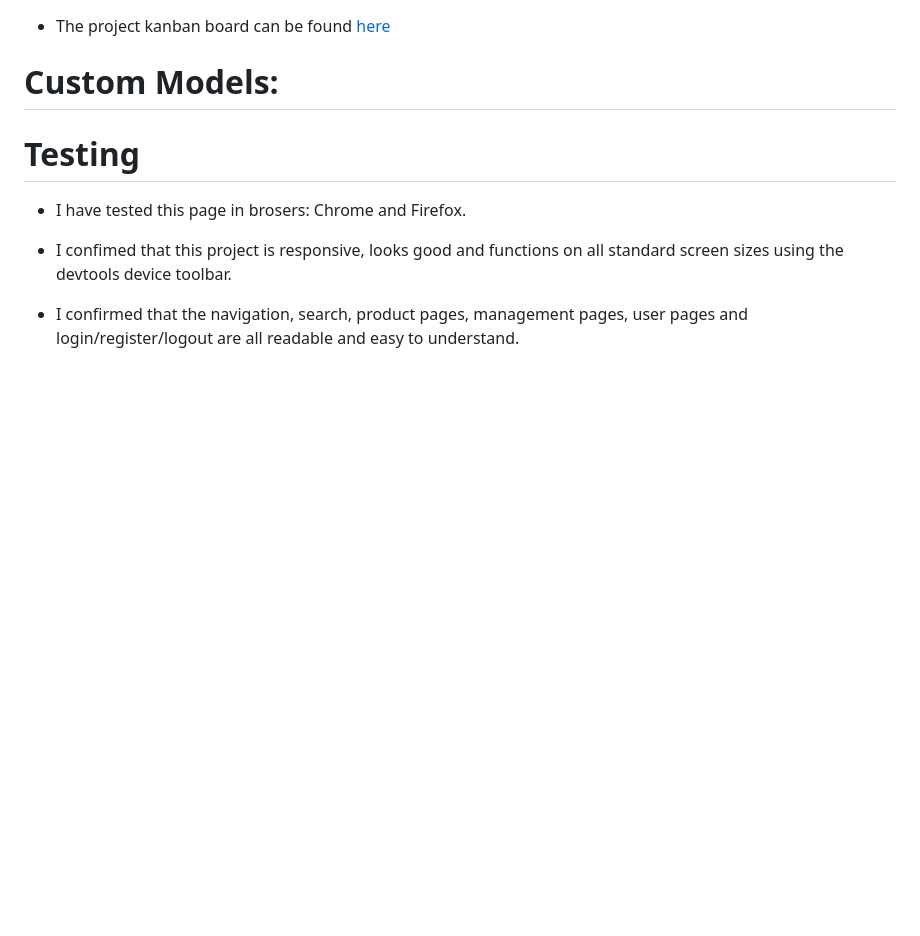
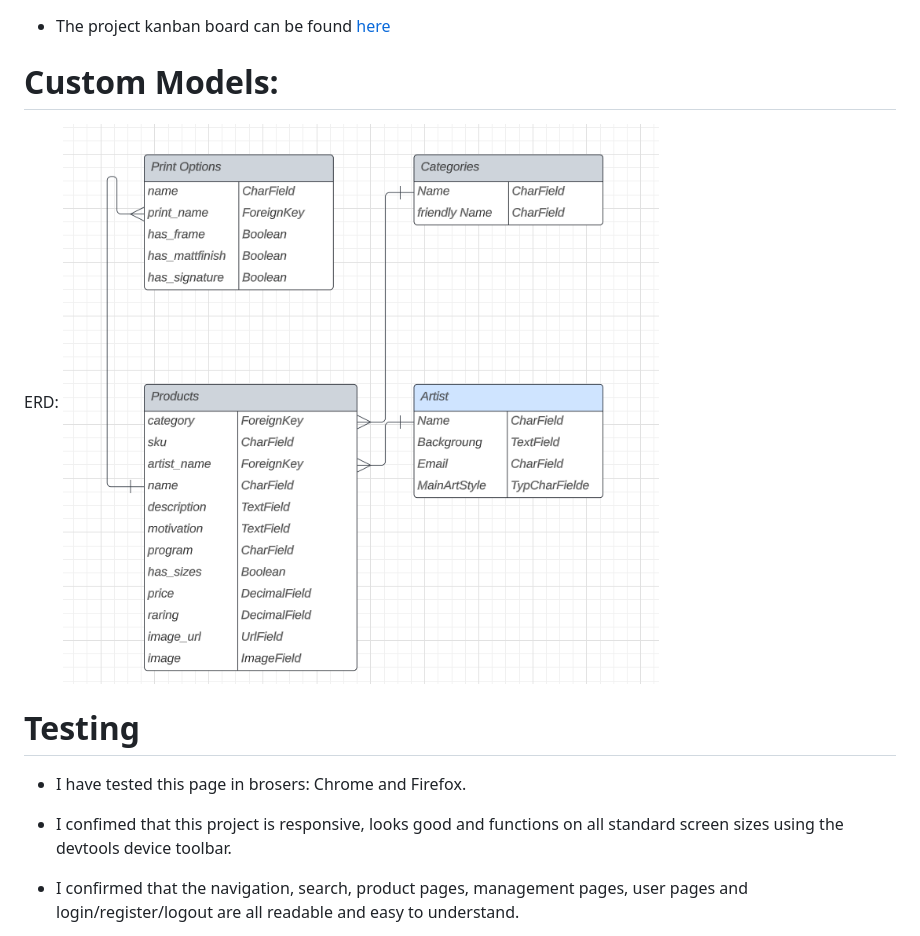
Before and after one commit to aslavinska/smkingdom, a Markdown page: README.md, the part around the change. GitHub-like rendering; pictures changed too: media/ERD.png (added); blank space fills up the shorter version.

Commit message:
adding erd to readme

```diff
--- a/README.md
+++ b/README.md
@@ -107,7 +107,8 @@ The official website of a British Artist Sailor Shushu online shop Silver Moon K
  - The project kanban board can be found [here](https://github.com/users/aslavinska/projects/3/views/1)
 
 # Custom Models:
-
+ERD:
+![ERD](media/ERD.png)
 
 # Testing
  - I have tested this page in brosers: Chrome and Firefox.
```
